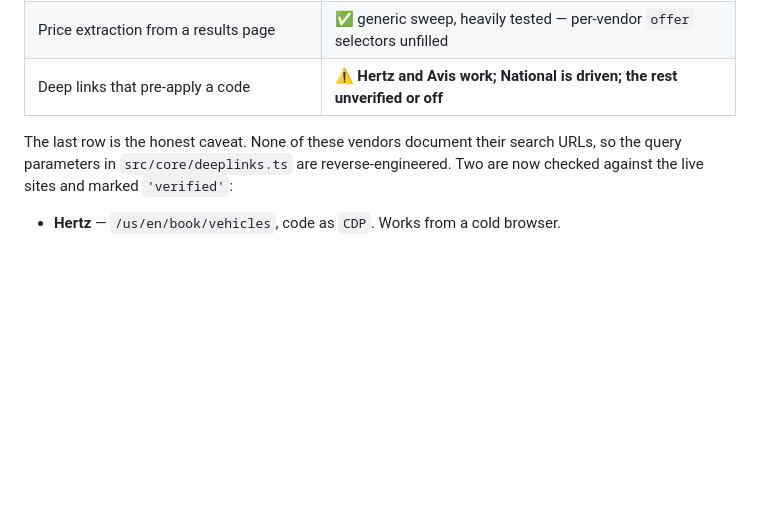
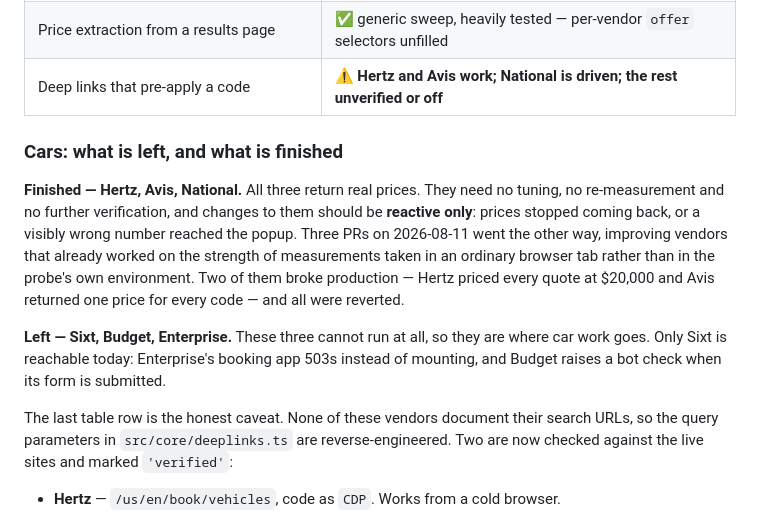
Before and after one commit to wardcrazy01894/SpicyDiscountSearcher, a Markdown page: README.md, the part around the change. Rendered like a GitHub page; blank space fills up the shorter version.

```diff
--- a/README.md
+++ b/README.md
@@ -20,8 +20,24 @@ and ranks them.
 | Price extraction from a results page               | ✅ generic sweep, heavily tested — per-vendor `offer` selectors unfilled   |
 | Deep links that pre-apply a code                   | ⚠️ **Hertz and Avis work; National is driven; the rest unverified or off** |
 
-The last row is the honest caveat. None of these vendors document their search
-URLs, so the query parameters in `src/core/deeplinks.ts` are reverse-engineered.
+### Cars: what is left, and what is finished
+
+**Finished — Hertz, Avis, National.** All three return real prices. They need no
+tuning, no re-measurement and no further verification, and changes to them
+should be **reactive only**: prices stopped coming back, or a visibly wrong
+number reached the popup. Three PRs on 2026-08-11 went the other way, improving
+vendors that already worked on the strength of measurements taken in an ordinary
+browser tab rather than in the probe's own environment. Two of them broke
+production — Hertz priced every quote at $20,000 and Avis returned one price for
+every code — and all were reverted.
+
+**Left — Sixt, Budget, Enterprise.** These three cannot run at all, so they are
+where car work goes. Only Sixt is reachable today: Enterprise's booking app 503s
+instead of mounting, and Budget raises a bot check when its form is submitted.
+
+The last table row is the honest caveat. None of these vendors document their
+search URLs, so the query parameters in `src/core/deeplinks.ts` are
+reverse-engineered.
 Two are now checked against the live sites and marked `'verified'`:
 
 - **Hertz** — `/us/en/book/vehicles`, code as `CDP`. Works from a cold browser.
```
Also changed, not shown: CLAUDE.md (+46 -6 lines), docs/driving-a-vendor-form.md (+5 -0 lines).
